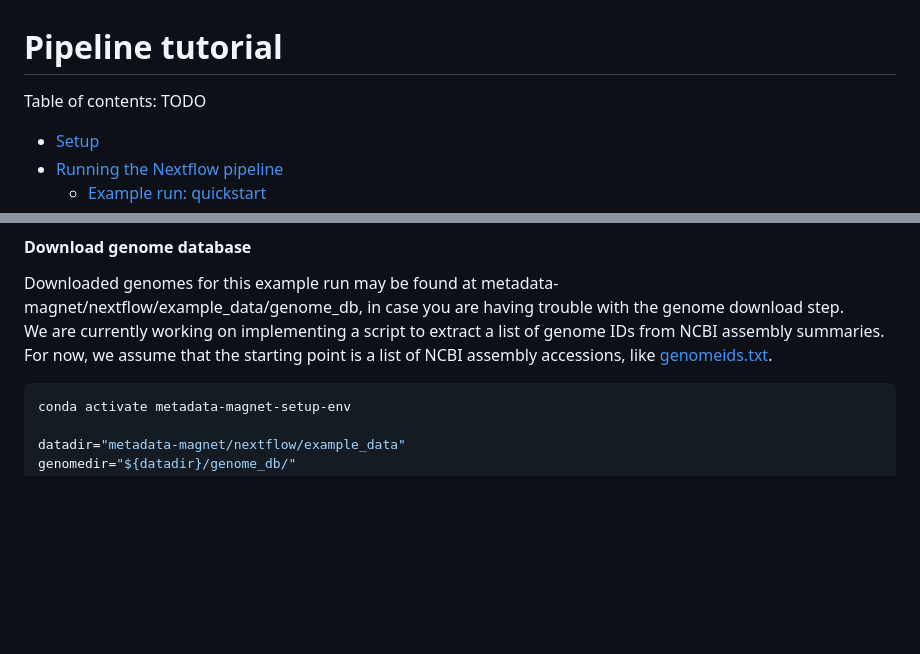
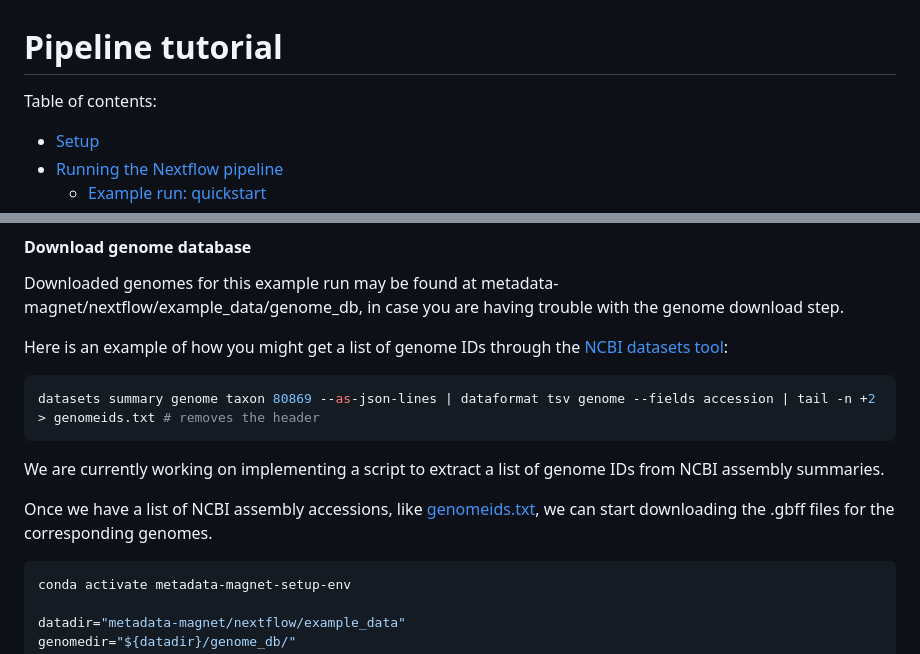
Before and after one commit to armbrusterlab/metadata-magnet, a Markdown page: pipeline_tutorial.md, 2 parts joined by grey strips. Rendered like a GitHub page; blank space fills up the shorter version.

Commit message:
Add code to get genome accessions through NCBI datasets

````diff
--- a/pipeline_tutorial.md
+++ b/pipeline_tutorial.md
@@ -1,5 +1,5 @@
 # Pipeline tutorial
-Table of contents: TODO
+Table of contents:
 - [Setup](#setup)
 - [Running the Nextflow pipeline](#running-the-nextflow-pipeline)
   - [Example run: quickstart](#example-run-quickstart)
@@ -49,7 +49,14 @@ nextflow run main.nf -params-file test-params.yaml -output-dir my_test_results -
 If you are downloading a pre-made BLAST protein database, such as nr, you can skip this step. However, if you would like to curate a set of NCBI genomes to BLAST, you may use the provided scripts to download the genomes and produce a BLAST database.
 #### Download genome database
 Downloaded genomes for this example run may be found at metadata-magnet/nextflow/example_data/genome_db, in case you are having trouble with the genome download step.
-We are currently working on implementing a script to extract a list of genome IDs from NCBI assembly summaries. For now, we assume that the starting point is a list of NCBI assembly accessions, like [genomeids.txt](https://github.com/armbrusterlab/metadata-magnet/blob/main/nextflow/example_data/genomeids.txt).
+
+Here is an example of how you might get a list of genome IDs through the [NCBI datasets tool](https://github.com/ncbi/datasets):
+```bash
+datasets summary genome taxon 80869 --as-json-lines | dataformat tsv genome --fields accession | tail -n +2 > genomeids.txt # removes the header
+```
+We are currently working on implementing a script to extract a list of genome IDs from NCBI assembly summaries.
+
+Once we have a list of NCBI assembly accessions, like [genomeids.txt](https://github.com/armbrusterlab/metadata-magnet/blob/main/nextflow/example_data/genomeids.txt), we can start downloading the .gbff files for the corresponding genomes.
 ```bash
 conda activate metadata-magnet-setup-env
 
````
